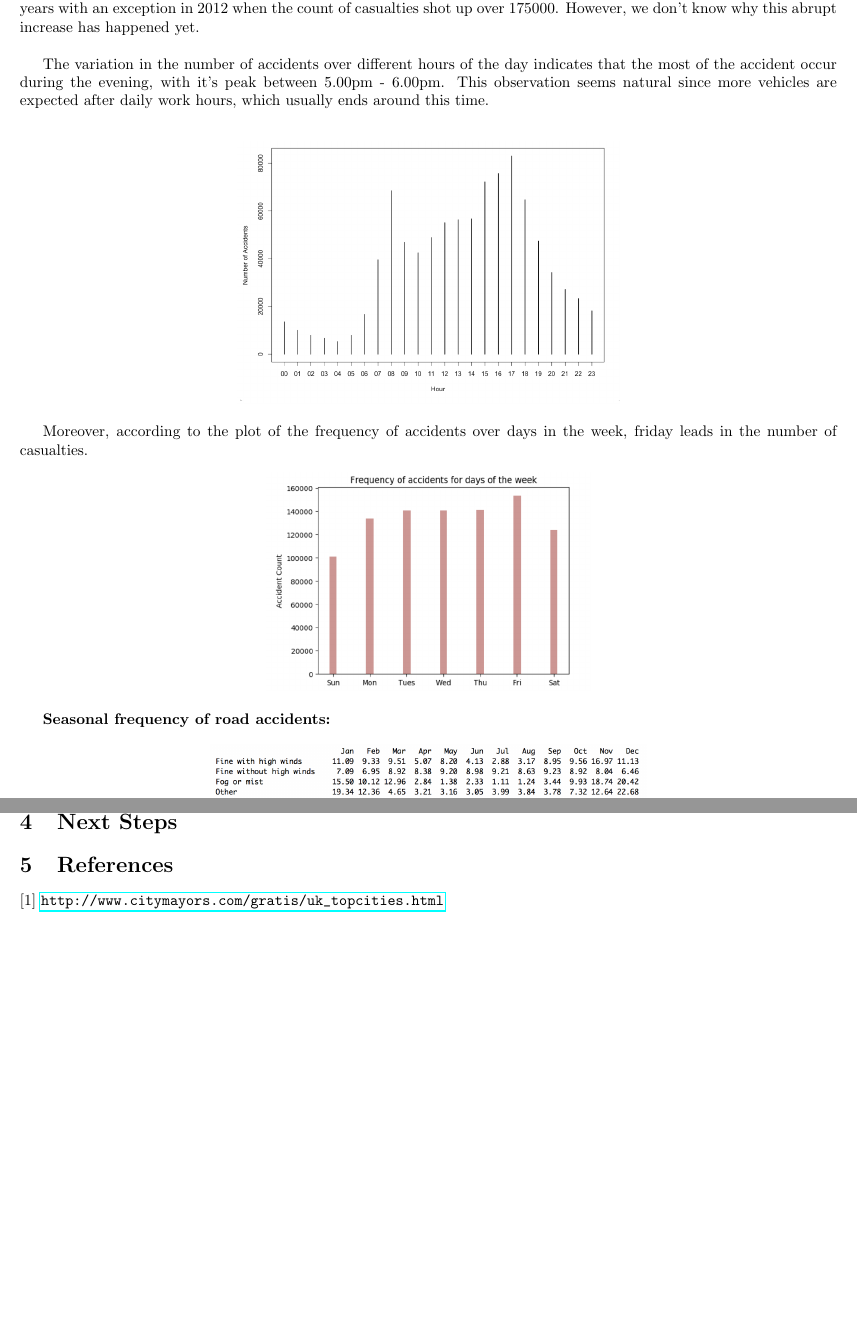
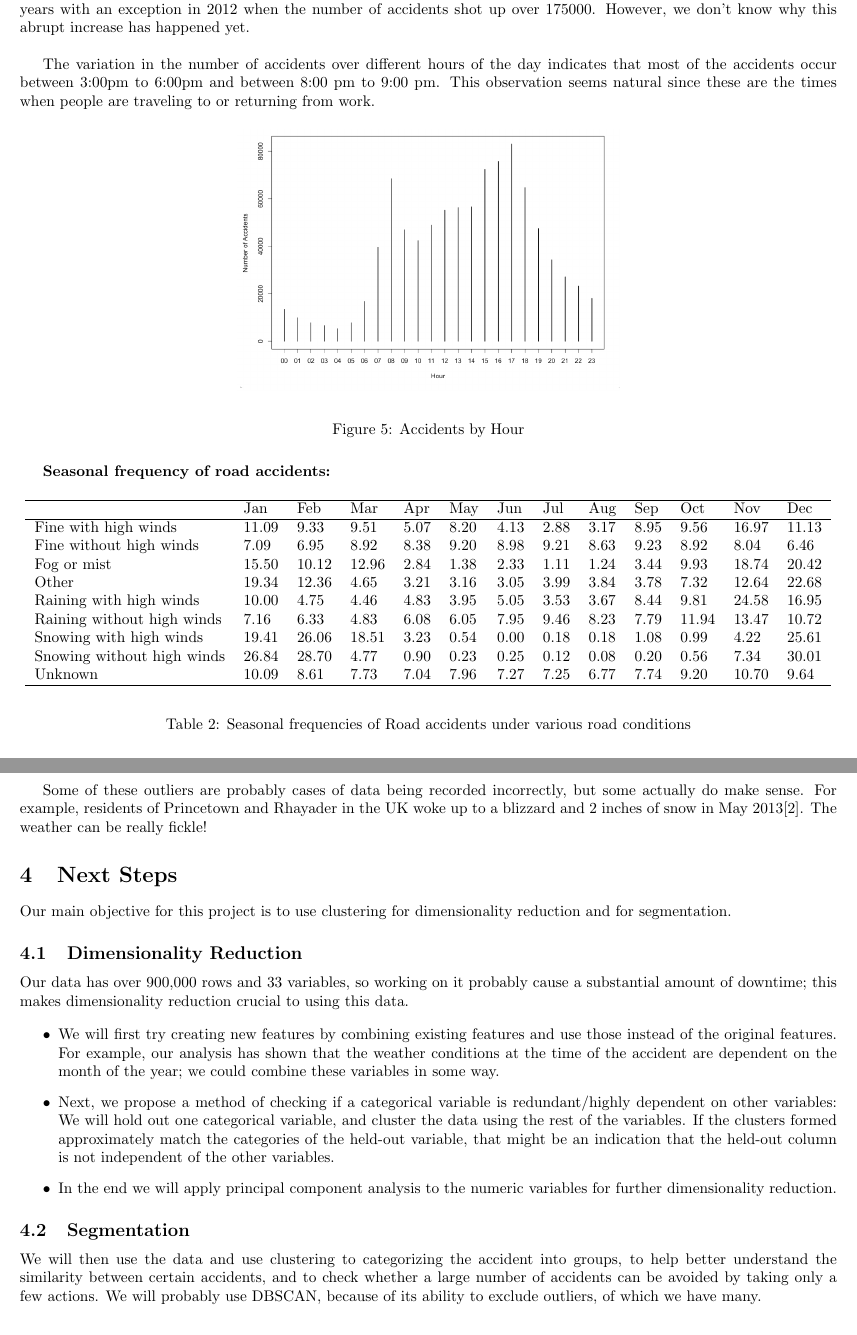
Before and after one commit to srjit/kaggle-uk-accident-data-analysis, a LaTeX document (update1/update1.tex): two parts of pages 3 and 5 of 5, joined at a grey line, cut so that both start at the same text, the shorter picture padded with empty space. Compiled offline with pdfLaTeX.

Commit message:
update report

```diff
--- a/update1/update1.tex
+++ b/update1/update1.tex
@@ -17,6 +17,7 @@
 \usepackage[margin=0.45in]{geometry}
 \pagenumbering{gobble}
 \usepackage{hyperref}
+\pagenumbering{arabic}
 
 \begin{document}
 
@@ -102,24 +113,38 @@ As the number of casualties and the police force increases, the probability of t
 
-   As seen in the bar plot, the accidents seem to have very slight variations, gradually decreasing trend mostly, over the years with an exception in 2012 when the count of casualties
+   As seen in the bar plot, the accidents seem to have very slight variations, gradually decreasing trend mostly, over the years with an exception in 2012 when the number of accidents
    shot up over 175000. However, we don't know why this abrupt increase has happened yet. \\
 
-   The variation in the number of accidents over different hours of the day indicates that the most of the accident occur during the evening, with it's peak between 5.00pm - 6.00pm.
-   This observation seems natural since more vehicles are expected after daily work hours, which usually ends around this time. \\
+   The variation in the number of accidents over different hours of the day indicates that most of the accidents occur between 3:00pm to 6:00pm and between 8:00 pm to 9:00 pm.
+   This observation seems natural since these are the times when people are traveling to or returning from work.
 
+\begin{figure}[H]
    \begin{center}
+   \caption{Accidents by Hour}
      \includegraphics[width=10cm,height=6cm, scale=0.8,keepaspectratio]{hour-study.png}
    \end{center}
-
-  Moreover, according to the plot of the frequency of accidents over days in the week, friday leads in the number of casualties.
-
-   \begin{center}
-     \includegraphics[width=30cm,height=5cm, scale=0.8,keepaspectratio]{day-study.png}
-   \end{center}
+\end{figure}
 
 \textbf{Seasonal frequency of road accidents:}
 
+\begin {table}[H]
+ \caption {Seasonal frequencies of Road accidents under various road conditions} \label{tab:title}
     \begin{center}
-     \includegraphics[width=10cm,height=7cm, scale=0.7,keepaspectratio]{seasonal-study.png}
+ \begin{tabular}{l l l l l l l l l l l l l  }
+  \hline
+ & Jan & Feb & Mar & Apr & May & Jun & Jul & Aug & Sep & Oct & Nov & Dec \\
+ \hline
+Fine with high winds&11.09&9.33&9.51&5.07&8.20&4.13&2.88&3.17&8.95&9.56&16.97&11.13\\
+Fine without high winds&7.09&6.95&8.92&8.38&9.20&8.98&9.21&8.63&9.23&8.92&8.04&6.46\\
+Fog or mist&15.50&10.12&12.96&2.84&1.38&2.33&1.11&1.24&3.44&9.93&18.74&20.42\\
+Other&19.34&12.36&4.65&3.21&3.16&3.05&3.99&3.84&3.78&7.32&12.64&22.68\\
+Raining with high winds&10.00&4.75&4.46&4.83&3.95&5.05&3.53&3.67&8.44&9.81&24.58&16.95\\
+Raining without high winds&7.16&6.33&4.83&6.08&6.05&7.95&9.46&8.23&7.79&11.94&13.47&10.72\\
+Snowing with high winds&19.41&26.06&18.51&3.23&0.54&0.00&0.18&0.18&1.08&0.99&4.22&25.61\\
+Snowing without high winds&26.84&28.70&4.77&0.90&0.23&0.25&0.12&0.08&0.20&0.56&7.34&30.01\\
+Unknown&10.09&8.61&7.73&7.04&7.96&7.27&7.25&6.77&7.74&9.20&10.70&9.64\\
+ \hline
+\end{tabular}
   \end{center}
+\end {table}
 
    The analysis shows that 30.1\%, 26.84\% and 28.70\% of all accidents in snowy weather occurs in December, January and February respectively. The numbers are quite high for environments with
@@ -147,7 +179,25 @@ As the number of casualties and the police force increases, the probability of t
  \item There are 23 accidents in the dataset for which the recorded weather is snowy, but the month is May.
  \item There is 1 accident which involved 67 vehicles.
  \end{itemize}
+
+Some of these outliers are probably cases of data being recorded incorrectly, but some actually do make sense. For example, residents of Princetown and Rhayader in the UK woke up to a blizzard and 2 inches of snow in May 2013[2]. The weather can be really fickle!
+
 \section{Next Steps}
+Our main objective for this project is to use clustering for dimensionality reduction and for segmentation.
+
+\subsection{Dimensionality Reduction}
+
+Our data has over 900,000 rows and 33 variables, so working on it probably cause a substantial amount of downtime; this makes dimensionality reduction crucial to using this data.
+
+\begin{itemize}
+    \item We will first try creating new features by combining existing features and use those instead of the original features. For example, our analysis has shown that the weather conditions at the time of the accident are dependent on the month of the year; we could combine these variables in some way.
+    \item Next, we propose a method of checking if a categorical variable is redundant/highly dependent on other variables: We will hold out one categorical variable, and cluster the data using the rest of the variables. If the clusters formed approximately match the categories of the held-out variable, that might be an indication that the held-out column is not independent of the other variables.
+    \item In the end we will apply principal component analysis to the numeric variables for further dimensionality reduction.
+\end{itemize}
+
+\subsection{Segmentation}
+We will then use the data and use clustering to categorizing the accident into groups, to help better understand the similarity between certain accidents, and to check whether a large number of accidents can be avoided by taking only a few actions. We will probably use DBSCAN, because of its ability to exclude outliers, of which we have many.
+
 
 \section{References}
  [1] \url{http://www.citymayors.com/gratis/uk\_topcities.html}
```
Also changed, not shown: update1/update1.pdf, update1/update1.tex (63 more changed lines). Lines whose indentation alone changed are shown as unchanged.
